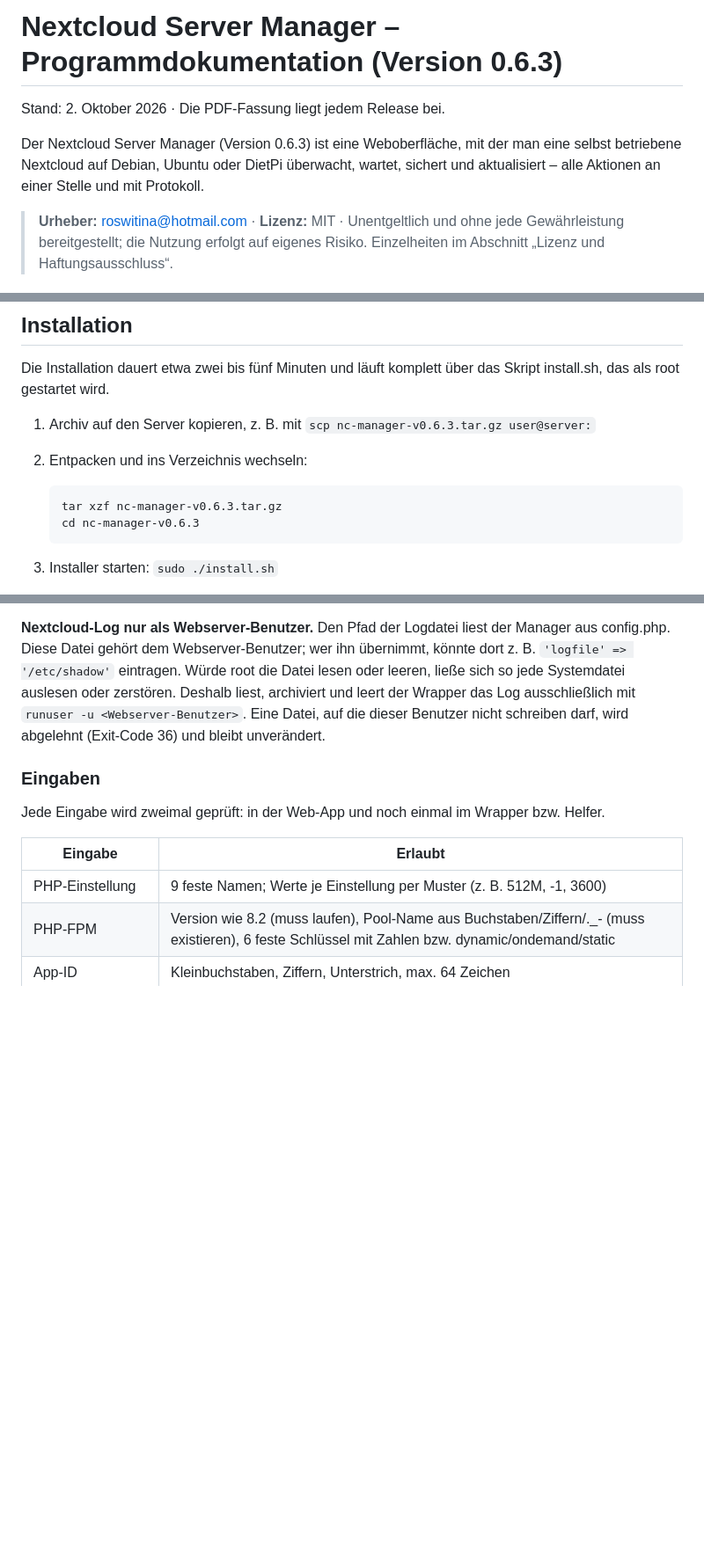
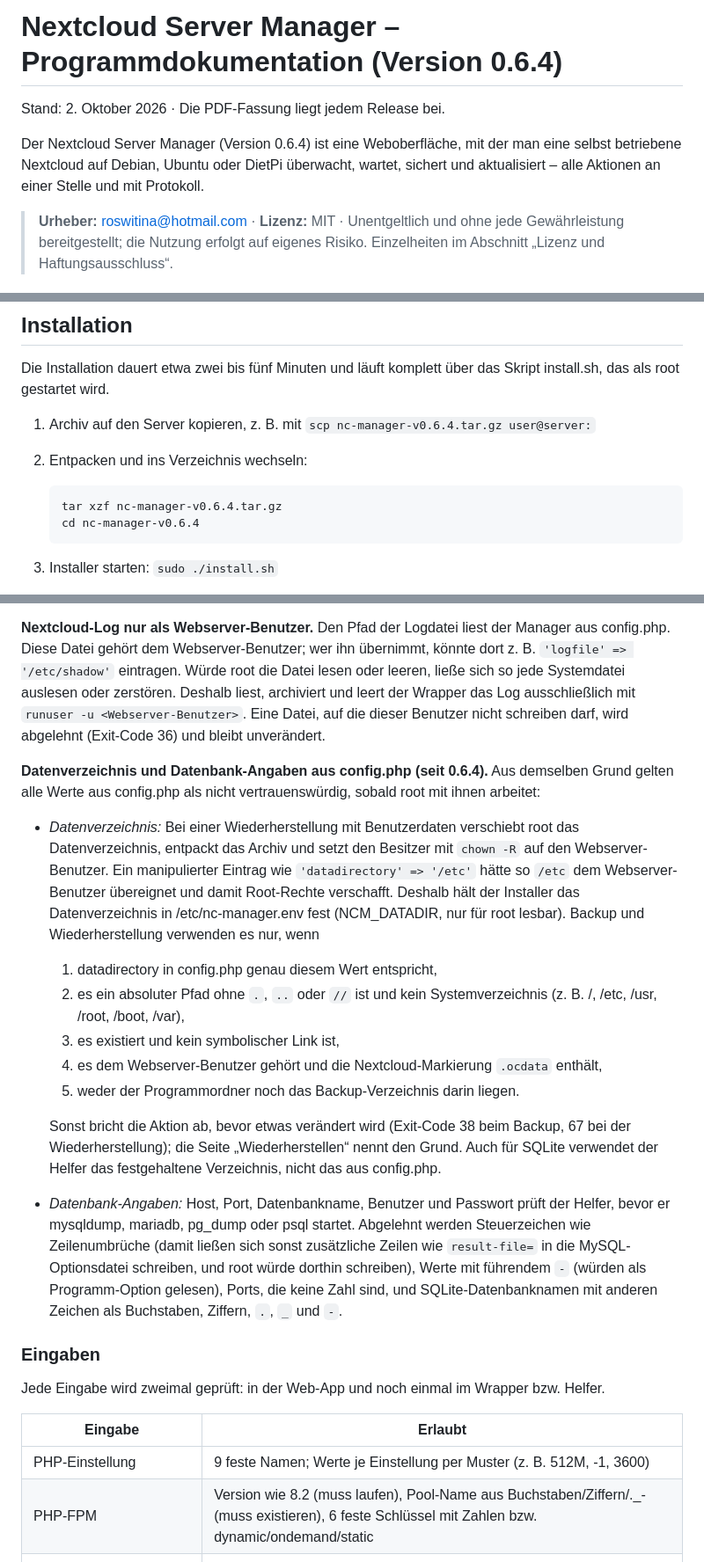
Before and after one commit to roswitina/nc-manager, a Markdown page: DOKUMENTATION.md, 3 parts joined by grey strips. Shown at 88% size. Rendered like a GitHub page; blank space fills up the shorter version.

Commit message:
Update documentation for version 0.6.4
Updated documentation for Nextcloud Server Manager to reflect changes in version 0.6.4, including installation and upgrade instructions.

````diff
--- a/DOKUMENTATION.md
+++ b/DOKUMENTATION.md
@@ -1,8 +1,8 @@
-# Nextcloud Server Manager – Programmdokumentation (Version 0.6.3)
+# Nextcloud Server Manager – Programmdokumentation (Version 0.6.4)
 
 Stand: 2. Oktober 2026 · Die PDF-Fassung liegt jedem Release bei.
 
-Der Nextcloud Server Manager (Version 0.6.3) ist eine Weboberfläche, mit der man eine selbst betriebene Nextcloud auf Debian, Ubuntu oder DietPi überwacht, wartet, sichert und aktualisiert – alle Aktionen an einer Stelle und mit Protokoll.
+Der Nextcloud Server Manager (Version 0.6.4) ist eine Weboberfläche, mit der man eine selbst betriebene Nextcloud auf Debian, Ubuntu oder DietPi überwacht, wartet, sichert und aktualisiert – alle Aktionen an einer Stelle und mit Protokoll.
 
 > **Urheber:** roswitina@hotmail.com · **Lizenz:** MIT · Unentgeltlich und ohne jede Gewährleistung bereitgestellt; die Nutzung erfolgt auf eigenes Risiko. Einzelheiten im Abschnitt „Lizenz und Haftungsausschluss“.
 
@@ -102,12 +102,12 @@ Zugriff aufs Internet braucht der Server nur für die Paketinstallation, die Upd
 
 Die Installation dauert etwa zwei bis fünf Minuten und läuft komplett über das Skript install.sh, das als root gestartet wird.
 
-1. Archiv auf den Server kopieren, z. B. mit `scp nc-manager-v0.6.3.tar.gz user@server:`
+1. Archiv auf den Server kopieren, z. B. mit `scp nc-manager-v0.6.4.tar.gz user@server:`
 2. Entpacken und ins Verzeichnis wechseln:
 
    ```bash
-   tar xzf nc-manager-v0.6.3.tar.gz
-   cd nc-manager-v0.6.3
+   tar xzf nc-manager-v0.6.4.tar.gz
+   cd nc-manager-v0.6.4
    ```
 3. Installer starten: `sudo ./install.sh`
 4. Die Fragen beantworten (Tabelle unten). Mit Enter wird jeweils die Vorgabe in eckigen Klammern übernommen.
@@ -674,6 +679,18 @@ Hooks laufen ebenfalls als root. Deshalb führt der Wrapper sie nur aus, wenn Da
 
 **Nextcloud-Log nur als Webserver-Benutzer.** Den Pfad der Logdatei liest der Manager aus config.php. Diese Datei gehört dem Webserver-Benutzer; wer ihn übernimmt, könnte dort z. B. `'logfile' => '/etc/shadow'` eintragen. Würde root die Datei lesen oder leeren, ließe sich so jede Systemdatei auslesen oder zerstören. Deshalb liest, archiviert und leert der Wrapper das Log ausschließlich mit `runuser -u <Webserver-Benutzer>`. Eine Datei, auf die dieser Benutzer nicht schreiben darf, wird abgelehnt (Exit-Code 36) und bleibt unverändert.
 
+**Datenverzeichnis und Datenbank-Angaben aus config.php (seit 0.6.4).** Aus demselben Grund gelten alle Werte aus config.php als nicht vertrauenswürdig, sobald root mit ihnen arbeitet:
+
+- *Datenverzeichnis:* Bei einer Wiederherstellung mit Benutzerdaten verschiebt root das Datenverzeichnis, entpackt das Archiv und setzt den Besitzer mit `chown -R` auf den Webserver-Benutzer. Ein manipulierter Eintrag wie `'datadirectory' => '/etc'` hätte so `/etc` dem Webserver-Benutzer übereignet und damit Root-Rechte verschafft. Deshalb hält der Installer das Datenverzeichnis in /etc/nc-manager.env fest (NCM\_DATADIR, nur für root lesbar). Backup und Wiederherstellung verwenden es nur, wenn
+  1. datadirectory in config.php genau diesem Wert entspricht,
+  2. es ein absoluter Pfad ohne `.`, `..` oder `//` ist und kein Systemverzeichnis (z. B. /, /etc, /usr, /root, /boot, /var),
+  3. es existiert und kein symbolischer Link ist,
+  4. es dem Webserver-Benutzer gehört und die Nextcloud-Markierung `.ocdata` enthält,
+  5. weder der Programmordner noch das Backup-Verzeichnis darin liegen.
+
+  Sonst bricht die Aktion ab, bevor etwas verändert wird (Exit-Code 38 beim Backup, 67 bei der Wiederherstellung); die Seite „Wiederherstellen“ nennt den Grund. Auch für SQLite verwendet der Helfer das festgehaltene Verzeichnis, nicht das aus config.php.
+- *Datenbank-Angaben:* Host, Port, Datenbankname, Benutzer und Passwort prüft der Helfer, bevor er mysqldump, mariadb, pg\_dump oder psql startet. Abgelehnt werden Steuerzeichen wie Zeilenumbrüche (damit ließen sich sonst zusätzliche Zeilen wie `result-file=` in die MySQL-Optionsdatei schreiben, und root würde dorthin schreiben), Werte mit führendem `-` (würden als Programm-Option gelesen), Ports, die keine Zahl sind, und SQLite-Datenbanknamen mit anderen Zeichen als Buchstaben, Ziffern, `.`, `_` und `-`.
+
 ### Eingaben
 
 Jede Eingabe wird zweimal geprüft: in der Web-App und noch einmal im Wrapper bzw. Helfer.
````
Also changed, not shown: other parts of DOKUMENTATION.md (+19 -6 lines).
